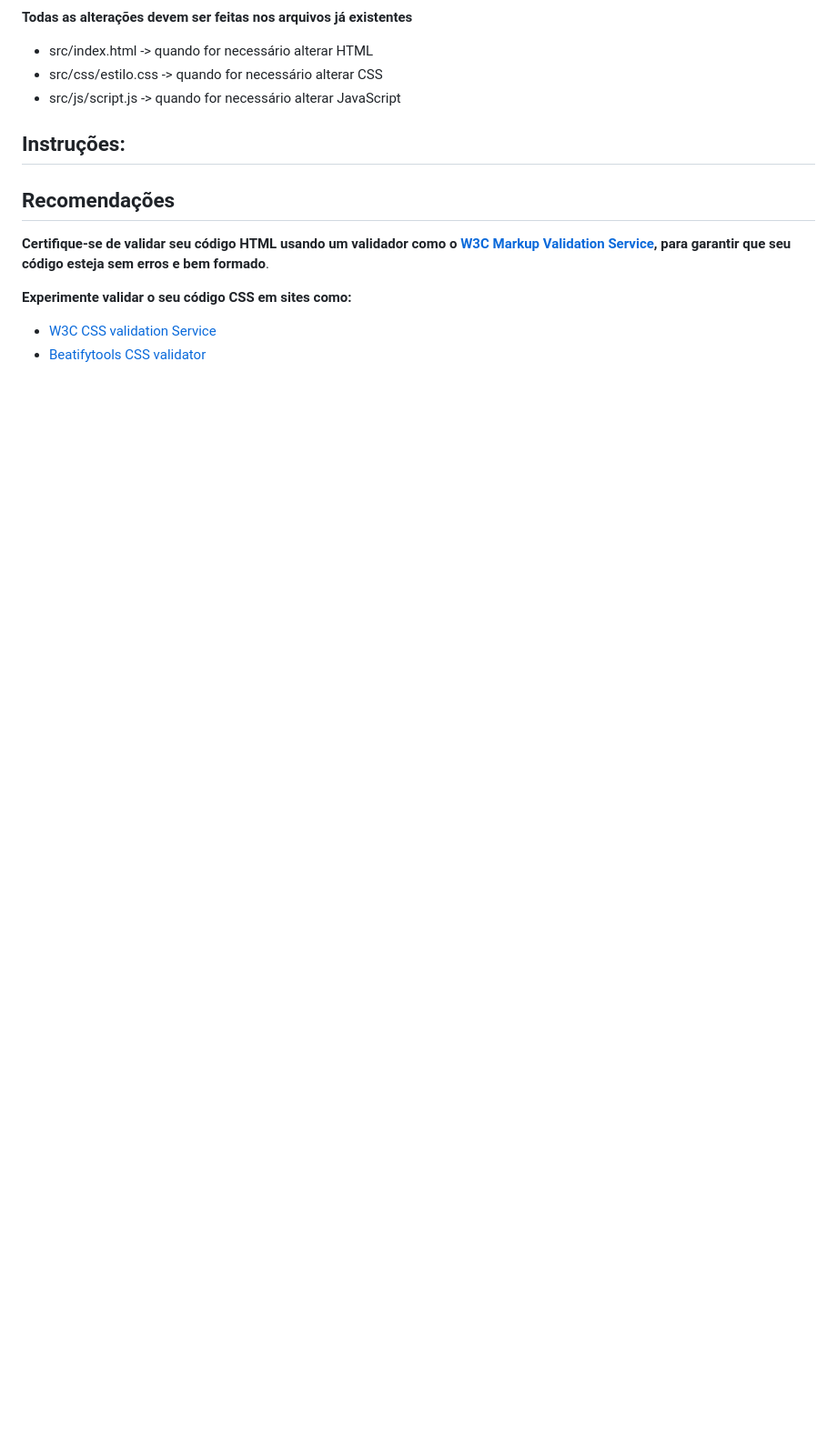
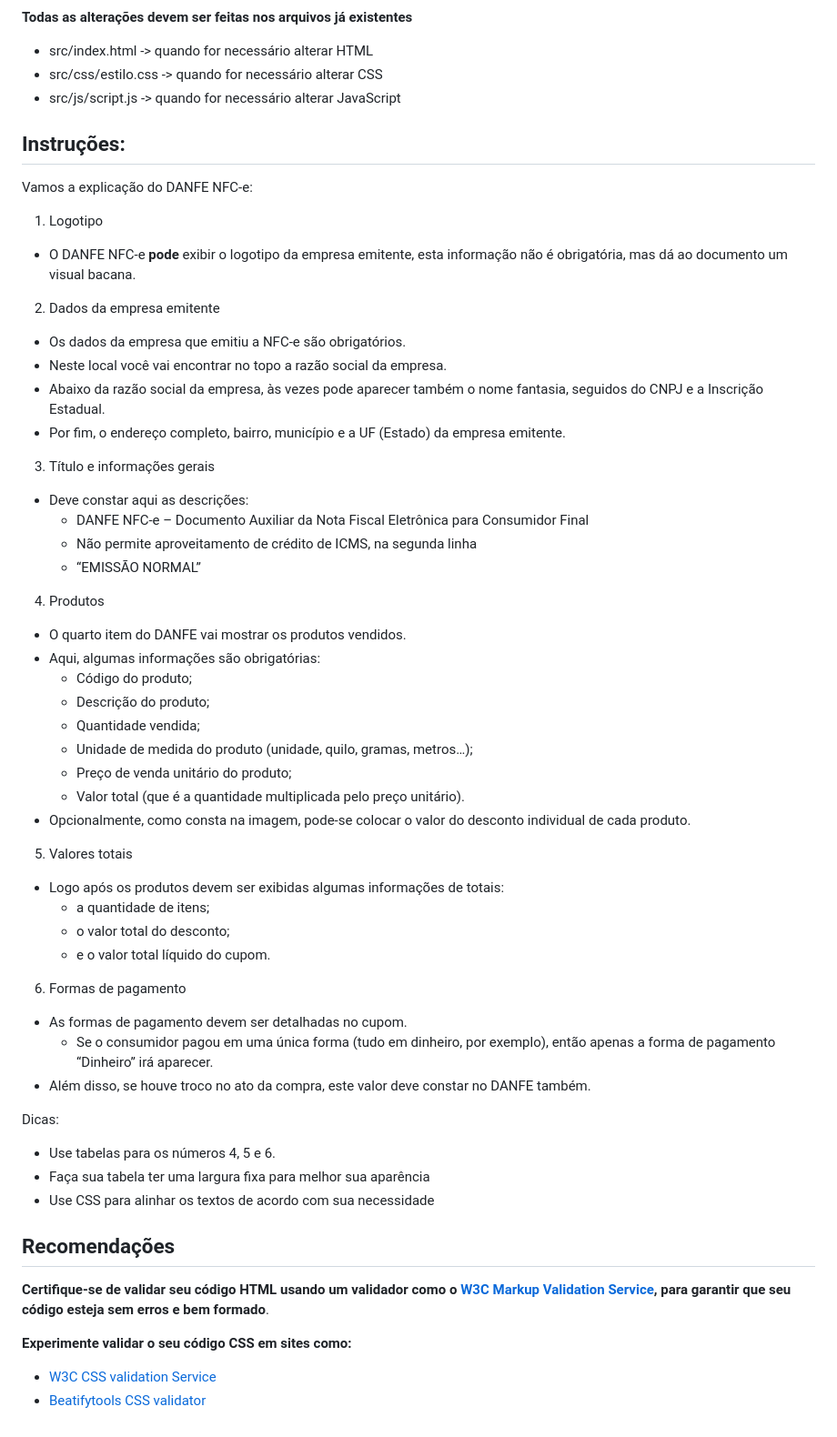
Before and after one commit to profBruno-UFC-Qx/05-danfe-simplificado, a Markdown page: README.md, the part around the change printed below. Shown: that part at 91% size. Rendered like a GitHub page; blank space fills up the shorter version.

Commit message:
Enunciado

```diff
--- a/README.md
+++ b/README.md
@@ -11,6 +14,46 @@ O objetivo deste exercício é praticar o uso de seletores CSS pseudo-classes.
 * src/js/script.js -> quando for necessário alterar JavaScript
 
 ## Instruções:
+
+Vamos a explicação do DANFE NFC-e:
+
+1. Logotipo
+ - O DANFE NFC-e **pode** exibir o logotipo da empresa emitente, esta informação não é obrigatória, mas dá ao documento um visual bacana.
+2. Dados da empresa emitente
+ - Os dados da empresa que emitiu a NFC-e são obrigatórios.
+ - Neste local você vai encontrar no topo a razão social da empresa.
+ - Abaixo da razão social da empresa, às vezes pode aparecer também o nome fantasia, seguidos do CNPJ e a Inscrição Estadual.
+ - Por fim, o endereço completo, bairro, município e a UF (Estado) da empresa emitente.
+3. Título e informações gerais
+ - Deve constar aqui as descrições:
+    - DANFE NFC-e – Documento Auxiliar da Nota Fiscal Eletrônica para Consumidor Final
+    - Não permite aproveitamento de crédito de ICMS, na segunda linha
+    -  “EMISSÃO NORMAL”
+4. Produtos
+  - O quarto item do DANFE vai mostrar os produtos vendidos.
+  - Aqui, algumas informações são obrigatórias:
+    - Código do produto;
+    - Descrição do produto;
+    - Quantidade vendida;
+    - Unidade de medida do produto (unidade, quilo, gramas, metros…);
+    - Preço de venda unitário do produto;
+    - Valor total (que é a quantidade multiplicada pelo preço unitário).
+  - Opcionalmente, como consta na imagem, pode-se colocar o valor do desconto individual de cada produto.
+5. Valores totais
+  - Logo após os produtos devem ser exibidas algumas informações de totais:
+    - a quantidade de itens;
+    - o valor total do desconto;
+    - e o valor total líquido do cupom.
+6. Formas de pagamento
+  - As formas de pagamento devem ser detalhadas no cupom.
+    - Se o consumidor pagou em uma única forma (tudo em dinheiro, por exemplo), então apenas a forma de pagamento “Dinheiro” irá aparecer.
+  - Além disso, se houve troco no ato da compra, este valor deve constar no DANFE também.
+
+Dicas:
+
+ - Use tabelas para os números 4, 5 e 6.
+ - Faça sua tabela ter uma largura fixa para melhor sua aparência
+ - Use CSS para alinhar os textos de acordo com sua necessidade
 
 
 ## Recomendações
```
Also changed, not shown: other parts of README.md (+5 -2 lines), src/img/danfe-simplificado.png (added).
